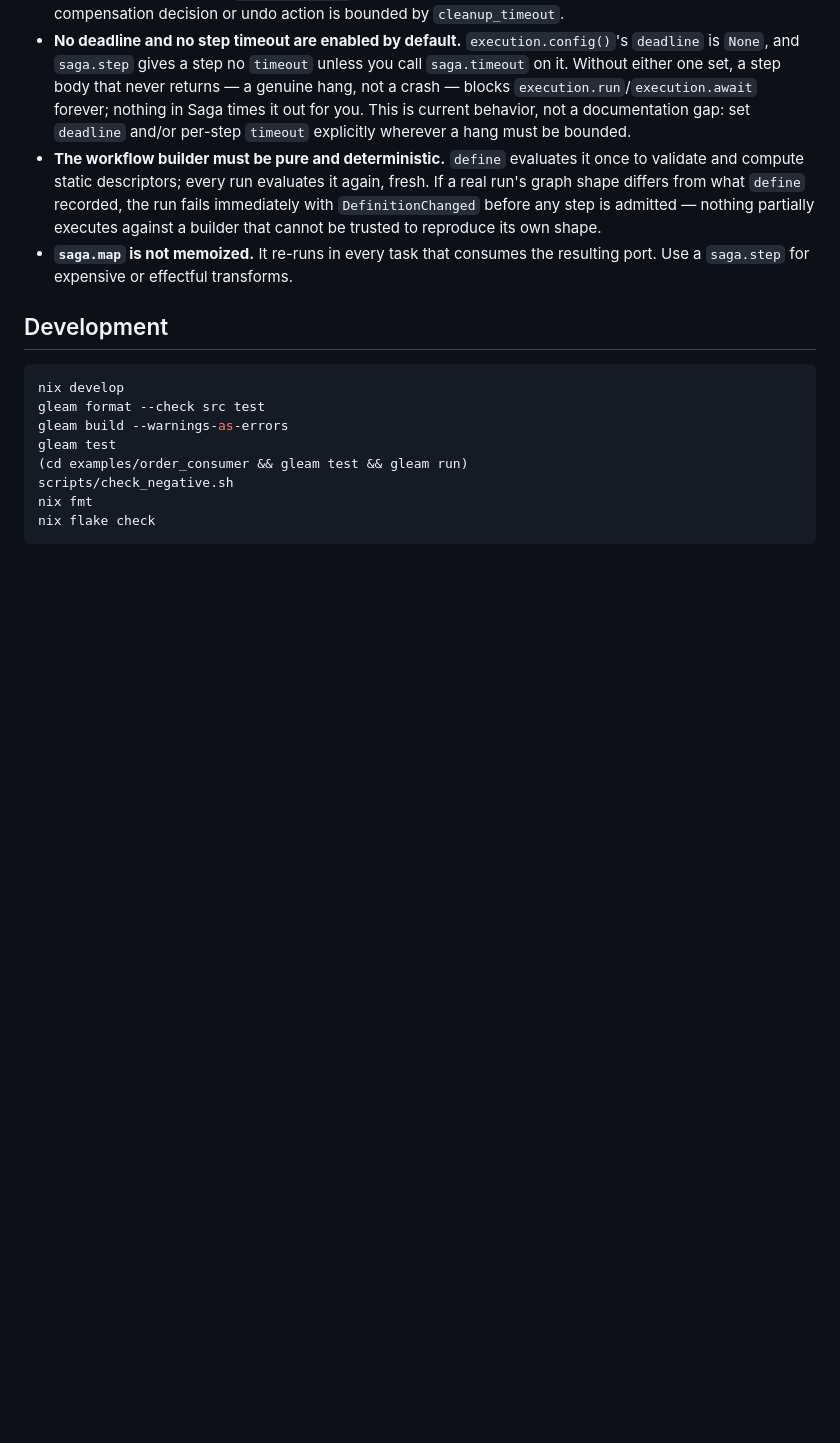
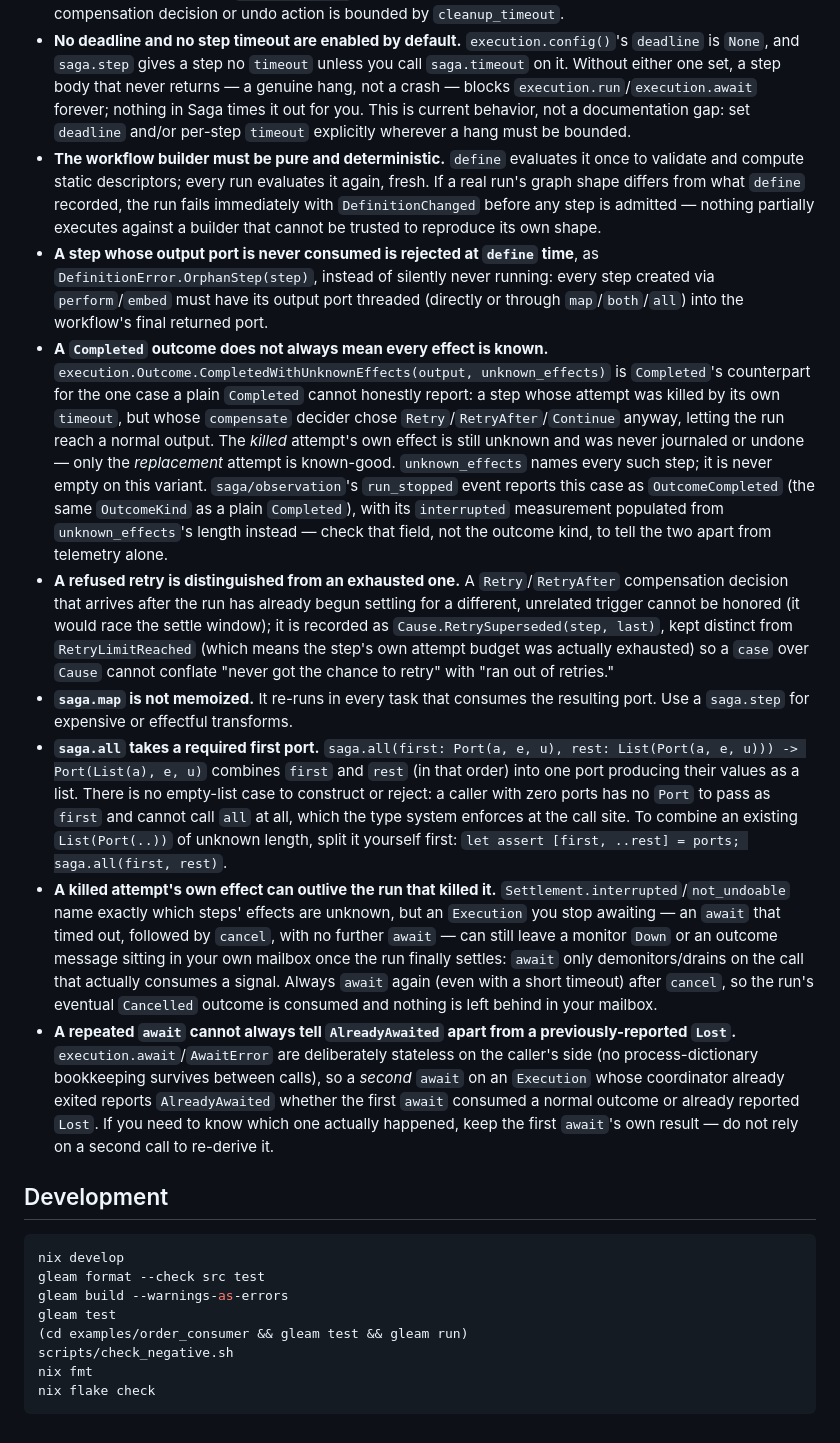
Before and after one commit to gleam-dream/saga, a Markdown page: README.md, the part around the change. GitHub-like rendering; blank space fills up the shorter version.

Commit message:
docs: document all's new signature, outcome variants, and await lifetime
README additions:
- saga.all's new required-first-port signature and how to adapt an
  existing List(Port(..)) of unknown length.
- The Execution lifetime rule: an await that times out, followed by
  cancel with no further await, can leave a monitor Down or an
  outcome message sitting in the owner's mailbox once the run
  eventually settles; always await again after cancel. Mirrored as a
  doc comment on Execution itself.
- await's statelessness: a second await cannot always distinguish
  AlreadyAwaited from a previously-reported Lost, and reports the
  former for both; keep the first await's own result if the
  distinction matters.
- DefinitionError.OrphanStep, Outcome.CompletedWithUnknownEffects (and
  how run_stopped reports it as OutcomeCompleted with the interrupted
  measurement carrying the unknown-effects count, not a distinct
  outcome kind), and Cause.RetrySuperseded.

CHANGELOG: folded the EmptyAll "Added" entry into the all signature
change (now documented as a breaking Changed entry with the
adaptation snippet), and added Fixed entries for the stateless-await
process-dictionary fix and the step-timeout observation fix.

Claude-Session: https://claude.ai/code/session_018KtoYEQXNVenaBNpMhjF5c

```diff
--- a/README.md
+++ b/README.md
@@ -128,9 +128,60 @@ cleanup_timeout`: once a run stops admitting new work, in-flight
   `define` recorded, the run fails immediately with `DefinitionChanged`
   before any step is admitted — nothing partially executes against a
   builder that cannot be trusted to reproduce its own shape.
+- **A step whose output port is never consumed is rejected at `define`
+  time**, as `DefinitionError.OrphanStep(step)`, instead of silently never
+  running: every step created via `perform`/`embed` must have its output
+  port threaded (directly or through `map`/`both`/`all`) into the
+  workflow's final returned port.
+- **A `Completed` outcome does not always mean every effect is known.**
+  `execution.Outcome.CompletedWithUnknownEffects(output, unknown_effects)`
+  is `Completed`'s counterpart for the one case a plain `Completed` cannot
+  honestly report: a step whose attempt was killed by its own `timeout`,
+  but whose `compensate` decider chose `Retry`/`RetryAfter`/`Continue`
+  anyway, letting the run reach a normal output. The _killed_ attempt's own
+  effect is still unknown and was never journaled or undone — only the
+  _replacement_ attempt is known-good. `unknown_effects` names every such
+  step; it is never empty on this variant. `saga/observation`'s
+  `run_stopped` event reports this case as `OutcomeCompleted` (the same
+  `OutcomeKind` as a plain `Completed`), with its `interrupted` measurement
+  populated from `unknown_effects`'s length instead — check that field, not
+  the outcome kind, to tell the two apart from telemetry alone.
+- **A refused retry is distinguished from an exhausted one.** A
+  `Retry`/`RetryAfter` compensation decision that arrives after the run has
+  already begun settling for a different, unrelated trigger cannot be
+  honored (it would race the settle window); it is recorded as
+  `Cause.RetrySuperseded(step, last)`, kept distinct from
+  `RetryLimitReached` (which means the step's own attempt budget was
+  actually exhausted) so a `case` over `Cause` cannot conflate "never got
+  the chance to retry" with "ran out of retries."
 - **`saga.map` is not memoized.** It re-runs in every task that consumes
   the resulting port. Use a `saga.step` for expensive or effectful
   transforms.
+- **`saga.all` takes a required first port.**
+  `saga.all(first: Port(a, e, u), rest: List(Port(a, e, u))) -> Port(List(a), e, u)`
+  combines `first` and `rest` (in that order) into one port producing
+  their values as a list. There is no empty-list case to construct or
+  reject: a caller with zero ports has no `Port` to pass as `first` and
+  cannot call `all` at all, which the type system enforces at the call
+  site. To combine an existing `List(Port(..))` of unknown length, split
+  it yourself first: `let assert [first, ..rest] = ports; saga.all(first, rest)`.
+- **A killed attempt's own effect can outlive the run that killed it.**
+  `Settlement.interrupted`/`not_undoable` name exactly which steps' effects
+  are unknown, but an `Execution` you stop awaiting — an `await` that timed
+  out, followed by `cancel`, with no further `await` — can still leave a
+  monitor `Down` or an outcome message sitting in your own mailbox once the
+  run finally settles: `await` only demonitors/drains on the call that
+  actually consumes a signal. Always `await` again (even with a short
+  timeout) after `cancel`, so the run's eventual `Cancelled` outcome is
+  consumed and nothing is left behind in your mailbox.
+- **A repeated `await` cannot always tell `AlreadyAwaited` apart from a
+  previously-reported `Lost`.** `execution.await`/`AwaitError` are
+  deliberately stateless on the caller's side (no process-dictionary
+  bookkeeping survives between calls), so a _second_ `await` on an
+  `Execution` whose coordinator already exited reports `AlreadyAwaited`
+  whether the first `await` consumed a normal outcome or already reported
+  `Lost`. If you need to know which one actually happened, keep the first
+  `await`'s own result — do not rely on a second call to re-derive it.
 
 ## Development
 
```
Also changed, not shown: CHANGELOG.md (+27 -2 lines).
